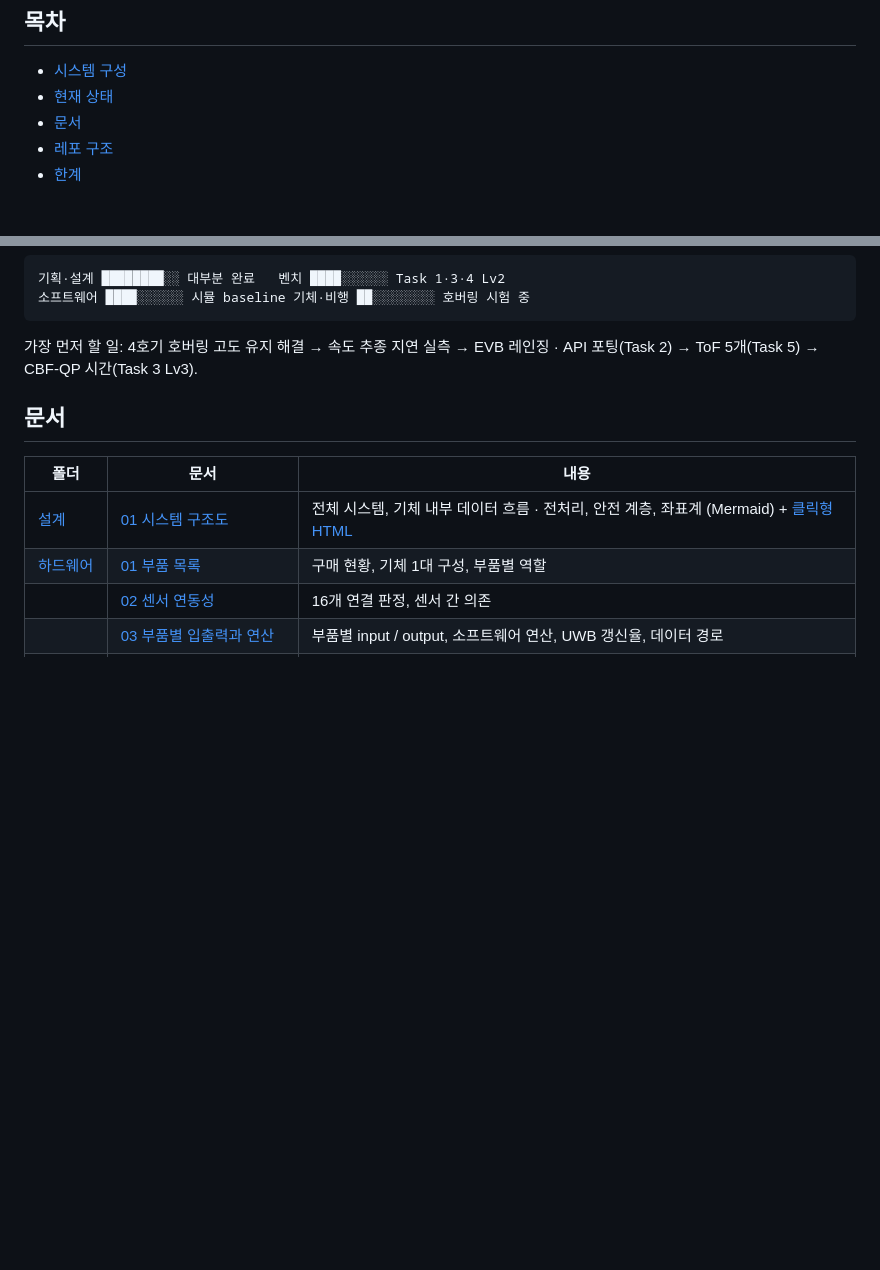
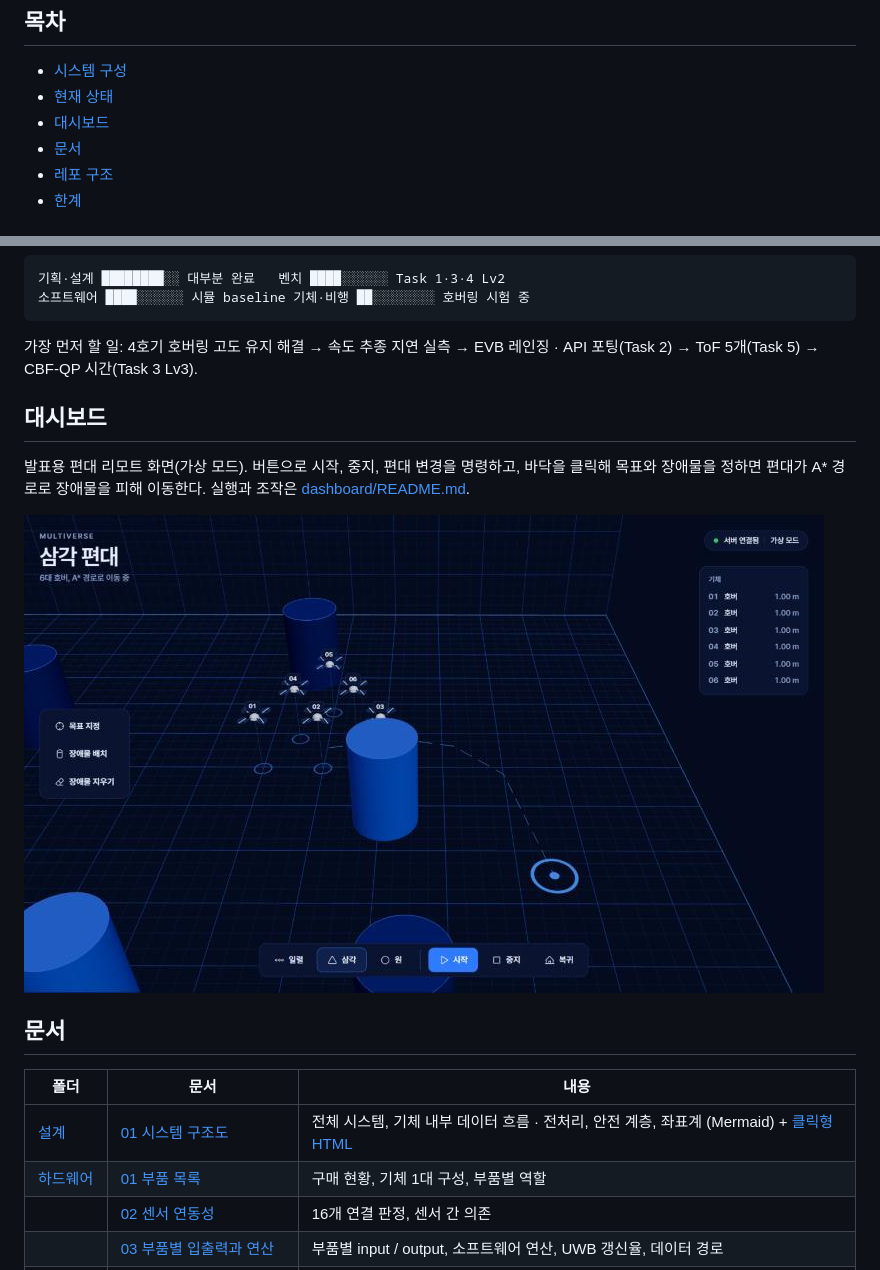
Before and after one commit to Multi-Bus/capstone_design, a Markdown page: README.md, 2 parts joined by grey strips. Drawn GitHub-style; pictures changed too: docs/images/dashboard.jpg (added); blank space fills up the shorter version.

Commit message:
docs: README에 대시보드 화면 추가

````diff
--- a/README.md
+++ b/README.md
@@ -17,6 +17,7 @@
 
 - [시스템 구성](#시스템-구성)
 - [현재 상태](#현재-상태)
+- [대시보드](#대시보드)
 - [문서](#문서)
 - [레포 구조](#레포-구조)
 - [한계](#한계)
@@ -62,6 +63,12 @@ flowchart LR
 ```
 
 가장 먼저 할 일: 4호기 호버링 고도 유지 해결 → 속도 추종 지연 실측 → EVB 레인징 · API 포팅(Task 2) → ToF 5개(Task 5) → CBF-QP 시간(Task 3 Lv3).
+
+## 대시보드
+
+발표용 편대 리모트 화면(가상 모드). 버튼으로 시작, 중지, 편대 변경을 명령하고, 바닥을 클릭해 목표와 장애물을 정하면 편대가 A* 경로로 장애물을 피해 이동한다. 실행과 조작은 [dashboard/README.md](dashboard/README.md).
+
+![편대 리모트 대시보드: 삼각 편대가 A* 경로로 기둥을 돌아 목표로 이동하는 화면](docs/images/dashboard.jpg)
 
 ## 문서
 
````
